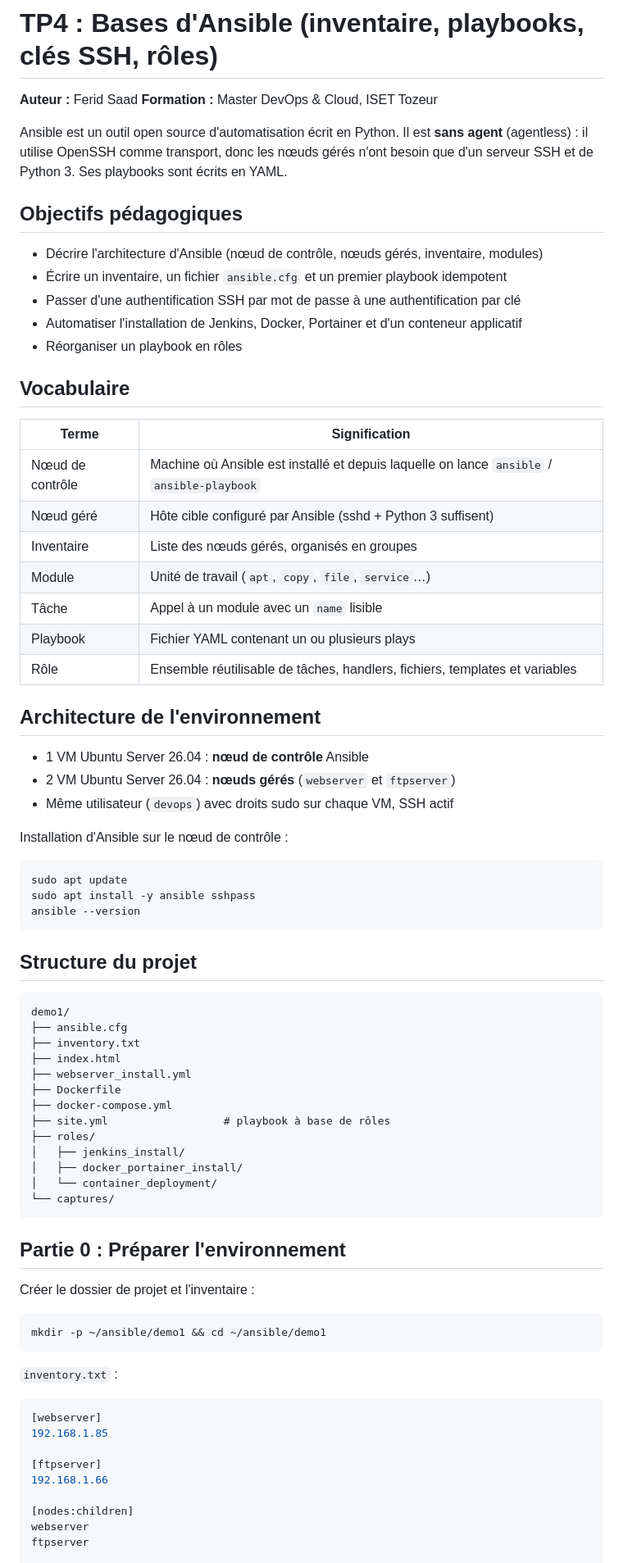
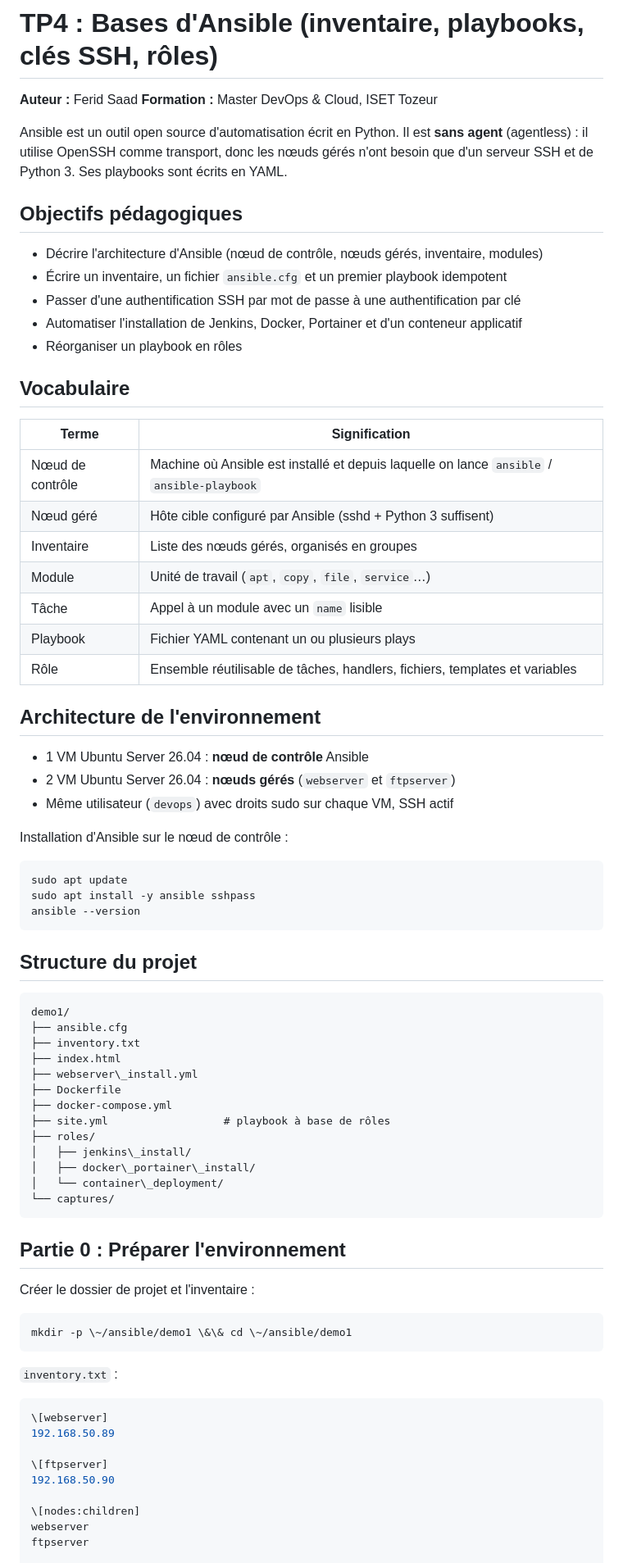
Before and after one commit to ferid-saad/TP4-Bases-d-Ansible, a Markdown page: README.md, the part around one of its changes. Shown at 82% size. Rendered like a GitHub page.

````diff
--- a/README.md
+++ b/README.md
@@ -1,35 +1,35 @@
 # TP4 : Bases d'Ansible (inventaire, playbooks, clés SSH, rôles)
 
 **Auteur :** Ferid Saad
-**Formation :** Master DevOps & Cloud, ISET Tozeur
+**Formation :** Master DevOps \& Cloud, ISET Tozeur
 
 Ansible est un outil open source d'automatisation écrit en Python. Il est **sans agent** (agentless) : il utilise OpenSSH comme transport, donc les nœuds gérés n'ont besoin que d'un serveur SSH et de Python 3. Ses playbooks sont écrits en YAML.
 
 ## Objectifs pédagogiques
 
-- Décrire l'architecture d'Ansible (nœud de contrôle, nœuds gérés, inventaire, modules)
-- Écrire un inventaire, un fichier `ansible.cfg` et un premier playbook idempotent
-- Passer d'une authentification SSH par mot de passe à une authentification par clé
-- Automatiser l'installation de Jenkins, Docker, Portainer et d'un conteneur applicatif
-- Réorganiser un playbook en rôles
+* Décrire l'architecture d'Ansible (nœud de contrôle, nœuds gérés, inventaire, modules)
+* Écrire un inventaire, un fichier `ansible.cfg` et un premier playbook idempotent
+* Passer d'une authentification SSH par mot de passe à une authentification par clé
+* Automatiser l'installation de Jenkins, Docker, Portainer et d'un conteneur applicatif
+* Réorganiser un playbook en rôles
 
 ## Vocabulaire
 
-| Terme | Signification |
-|---|---|
-| Nœud de contrôle | Machine où Ansible est installé et depuis laquelle on lance `ansible` / `ansible-playbook` |
-| Nœud géré | Hôte cible configuré par Ansible (sshd + Python 3 suffisent) |
-| Inventaire | Liste des nœuds gérés, organisés en groupes |
-| Module | Unité de travail (`apt`, `copy`, `file`, `service`…) |
-| Tâche | Appel à un module avec un `name` lisible |
-| Playbook | Fichier YAML contenant un ou plusieurs plays |
-| Rôle | Ensemble réutilisable de tâches, handlers, fichiers, templates et variables |
+|Terme|Signification|
+|-|-|
+|Nœud de contrôle|Machine où Ansible est installé et depuis laquelle on lance `ansible` / `ansible-playbook`|
+|Nœud géré|Hôte cible configuré par Ansible (sshd + Python 3 suffisent)|
+|Inventaire|Liste des nœuds gérés, organisés en groupes|
+|Module|Unité de travail (`apt`, `copy`, `file`, `service`…)|
+|Tâche|Appel à un module avec un `name` lisible|
+|Playbook|Fichier YAML contenant un ou plusieurs plays|
+|Rôle|Ensemble réutilisable de tâches, handlers, fichiers, templates et variables|
 
 ## Architecture de l'environnement
 
-- 1 VM Ubuntu Server 26.04 : **nœud de contrôle** Ansible
-- 2 VM Ubuntu Server 26.04 : **nœuds gérés** (`webserver` et `ftpserver`)
-- Même utilisateur (`devops`) avec droits sudo sur chaque VM, SSH actif
+* 1 VM Ubuntu Server 26.04 : **nœud de contrôle** Ansible
+* 2 VM Ubuntu Server 26.04 : **nœuds gérés** (`webserver` et `ftpserver`)
+* Même utilisateur (`devops`) avec droits sudo sur chaque VM, SSH actif
 
 Installation d'Ansible sur le nœud de contrôle :
 
@@ -46,14 +46,14 @@ demo1/
 ├── ansible.cfg
 ├── inventory.txt
 ├── index.html
-├── webserver_install.yml
+├── webserver\_install.yml
 ├── Dockerfile
 ├── docker-compose.yml
 ├── site.yml                  # playbook à base de rôles
 ├── roles/
-│   ├── jenkins_install/
-│   ├── docker_portainer_install/
-│   └── container_deployment/
+│   ├── jenkins\_install/
+│   ├── docker\_portainer\_install/
+│   └── container\_deployment/
 └── captures/
 ```
 
@@ -62,19 +62,19 @@ demo1/
 Créer le dossier de projet et l'inventaire :
 
 ```bash
-mkdir -p ~/ansible/demo1 && cd ~/ansible/demo1
+mkdir -p \~/ansible/demo1 \&\& cd \~/ansible/demo1
 ```
 
 `inventory.txt` :
 
 ```ini
-[webserver]
-192.168.1.85
+\[webserver]
+192.168.50.89
 
-[ftpserver]
-192.168.1.66
+\[ftpserver]
+192.168.50.90
 
-[nodes:children]
+\[nodes:children]
 webserver
 ftpserver
 
````
Also changed, not shown: other parts of README.md (+40 -37 lines), captures/idempotence.png (added), captures/ping-pong-success.png (added), captures/ping-pong.png (added), captures/playbook.png (added), 1 other file.
